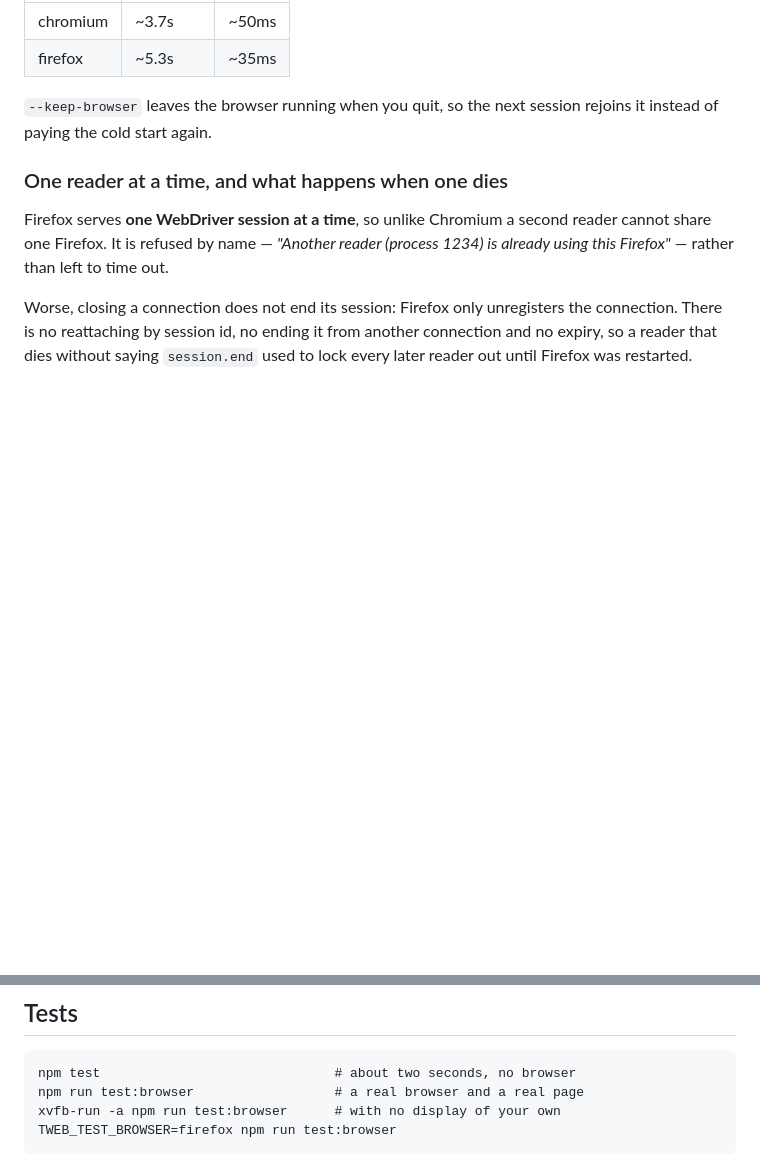
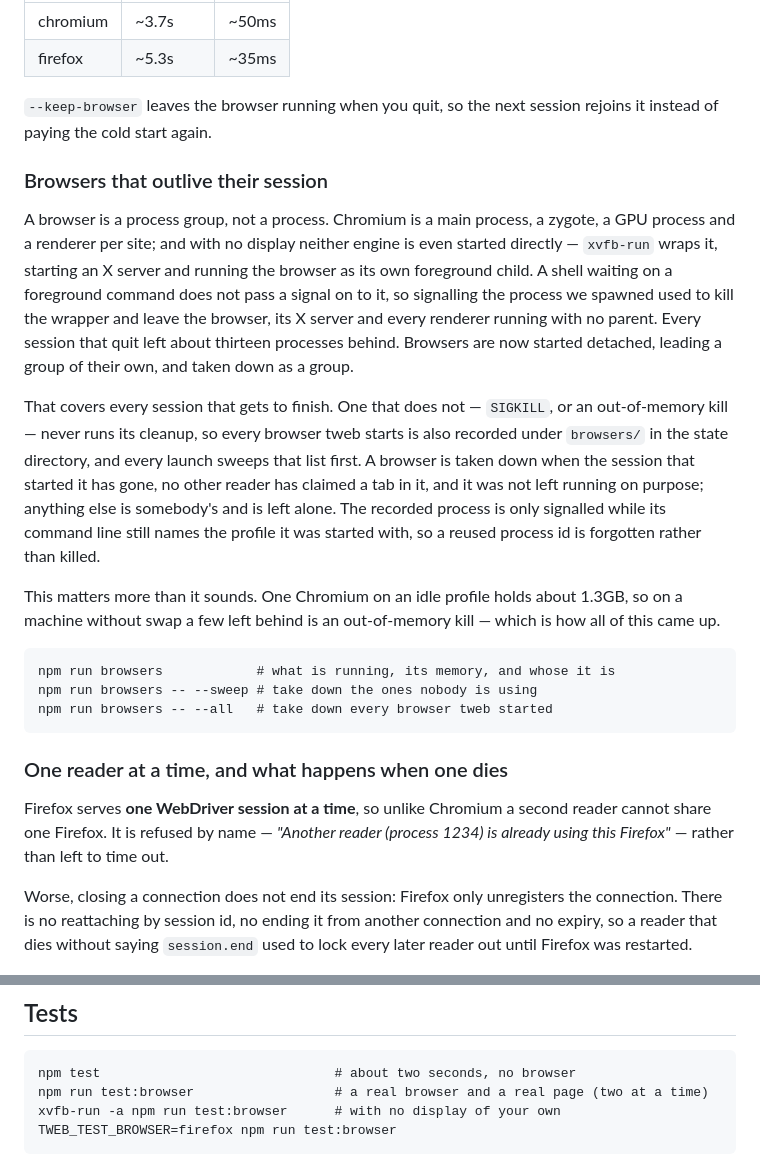
Before and after one commit to bmmcginty/tawb, a Markdown page: tui-browser/README.md, 2 parts joined by grey strips. GitHub-like rendering; blank space fills up the shorter version.

Commit message:
Document the browser lifecycle after a session ends
Document why tweb manages a browser as a process group instead of as one process. Explain the role of xvfb-run.

Document which browsers the sweep stops and which browsers it leaves running. Also document the memory measurement that makes this lifecycle management necessary.

Co-Authored-By: Claude Opus 5 <noreply@anthropic.com>

````diff
--- a/tui-browser/README.md
+++ b/tui-browser/README.md
@@ -160,6 +160,38 @@ left one running:
 
 `--keep-browser` leaves the browser running when you quit, so the next session
 rejoins it instead of paying the cold start again.
+
+### Browsers that outlive their session
+
+A browser is a process group, not a process. Chromium is a main process, a
+zygote, a GPU process and a renderer per site; and with no display neither
+engine is even started directly — `xvfb-run` wraps it, starting an X server
+and running the browser as its own foreground child. A shell waiting on a
+foreground command does not pass a signal on to it, so signalling the process
+we spawned used to kill the wrapper and leave the browser, its X server and
+every renderer running with no parent. Every session that quit left about
+thirteen processes behind. Browsers are now started detached, leading a group
+of their own, and taken down as a group.
+
+That covers every session that gets to finish. One that does not — `SIGKILL`,
+or an out-of-memory kill — never runs its cleanup, so every browser tweb
+starts is also recorded under `browsers/` in the state directory, and every
+launch sweeps that list first. A browser is taken down when the session that
+started it has gone, no other reader has claimed a tab in it, and it was not
+left running on purpose; anything else is somebody's and is left alone. The
+recorded process is only signalled while its command line still names the
+profile it was started with, so a reused process id is forgotten rather than
+killed.
+
+This matters more than it sounds. One Chromium on an idle profile holds about
+1.3GB, so on a machine without swap a few left behind is an out-of-memory
+kill — which is how all of this came up.
+
+```
+npm run browsers            # what is running, its memory, and whose it is
+npm run browsers -- --sweep # take down the ones nobody is using
+npm run browsers -- --all   # take down every browser tweb started
+```
 
 ### One reader at a time, and what happens when one dies
 
@@ -784,7 +816,7 @@ iframes have been the usual culprit.
 
 ```
 npm test                              # about two seconds, no browser
-npm run test:browser                  # a real browser and a real page
+npm run test:browser                  # a real browser and a real page (two at a time)
 xvfb-run -a npm run test:browser      # with no display of your own
 TWEB_TEST_BROWSER=firefox npm run test:browser
 ```
````
